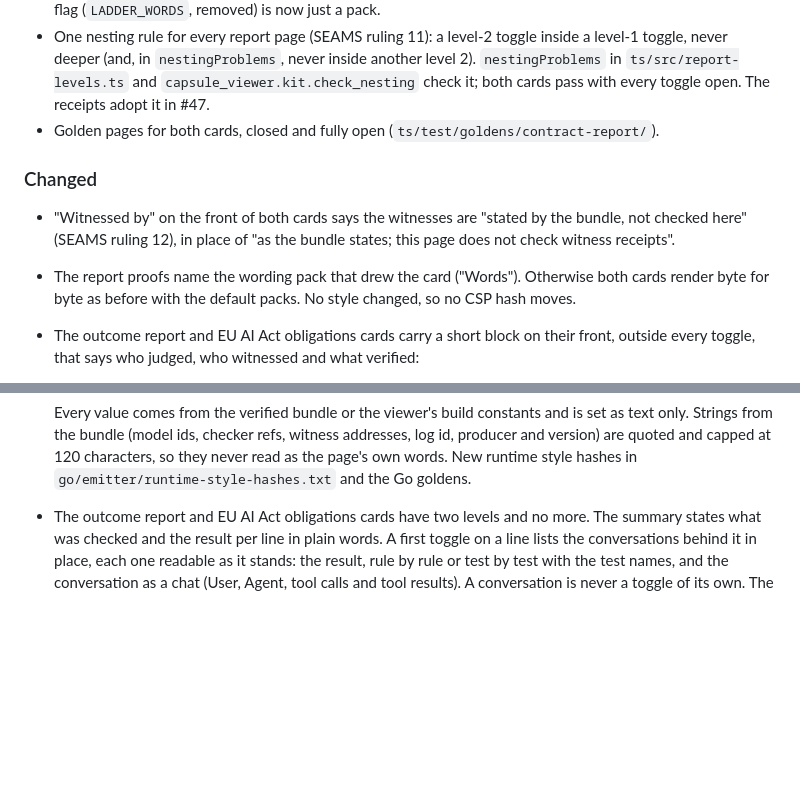
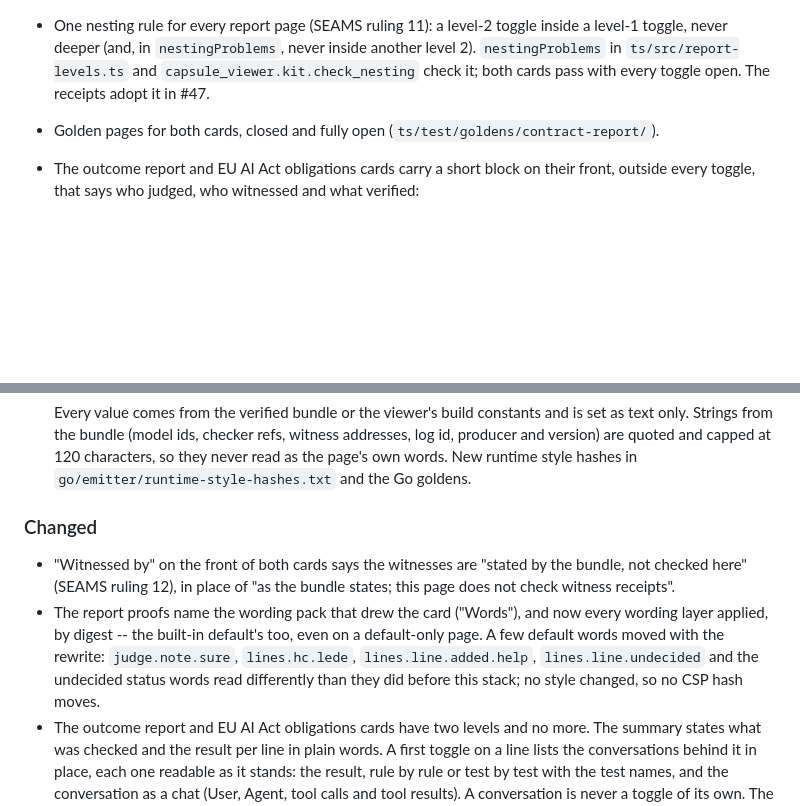
Before and after one commit to action-state-group/capsule-viewer, a Markdown page: CHANGELOG.md, 2 parts joined by grey strips. Drawn GitHub-style; blank space fills up the shorter version.

```diff
--- a/CHANGELOG.md
+++ b/CHANGELOG.md
@@ -52,16 +52,6 @@ here. The format follows
   both cards pass with every toggle open. The receipts adopt it in #47.
 - Golden pages for both cards, closed and fully open
   (`ts/test/goldens/contract-report/`).
-
-### Changed
-
-- "Witnessed by" on the front of both cards says the witnesses are "stated by
-  the bundle, not checked here" (SEAMS ruling 12), in place of "as the bundle
-  states; this page does not check witness receipts".
-- The report proofs name the wording pack that drew the card ("Words").
-  Otherwise both cards render byte for byte as before with the default packs.
-  No style changed, so no CSP hash moves.
-
 - The outcome report and EU AI Act obligations cards carry a short block on
   their front, outside every toggle, that says who judged, who witnessed and
   what verified:
@@ -89,6 +79,18 @@ here. The format follows
   witness addresses, log id, producer and version) are quoted and capped at
   120 characters, so they never read as the page's own words. New runtime
   style hashes in `go/emitter/runtime-style-hashes.txt` and the Go goldens.
+
+### Changed
+
+- "Witnessed by" on the front of both cards says the witnesses are "stated by
+  the bundle, not checked here" (SEAMS ruling 12), in place of "as the bundle
+  states; this page does not check witness receipts".
+- The report proofs name the wording pack that drew the card ("Words"), and
+  now every wording layer applied, by digest -- the built-in default's too,
+  even on a default-only page. A few default words moved with the rewrite:
+  `judge.note.sure`, `lines.hc.lede`, `lines.line.added.help`,
+  `lines.line.undecided` and the undecided status words read differently
+  than they did before this stack; no style changed, so no CSP hash moves.
 - The outcome report and EU AI Act obligations cards have two levels and no
   more. The summary states what was checked and the result per line in plain
   words. A first toggle on a line lists the conversations behind it in place,
```
Also changed, not shown: README.md (+24 -14 lines).
